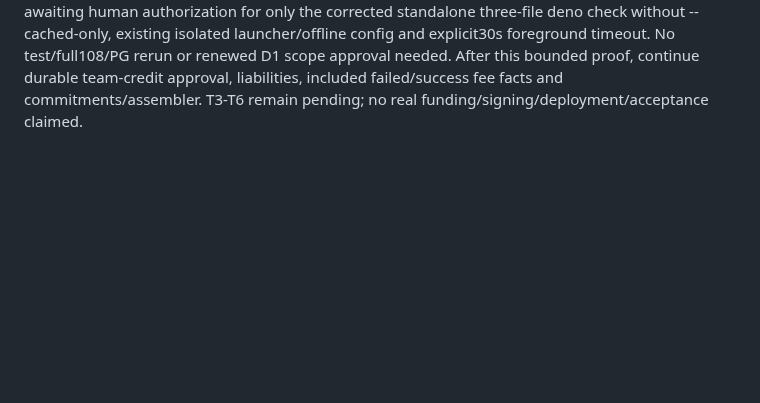
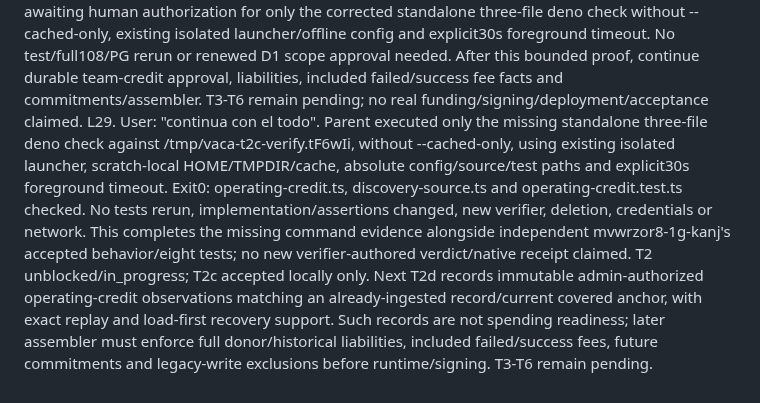
Before and after one commit to DNO8/VACA, a Markdown page: odd/tasks/d1-local-completion.md, the part around one of its changes. Rendered like a GitHub page; blank space fills up the shorter version.

Commit message:
docs(d1): close the missing operating-credit verification command

```diff
--- a/odd/tasks/d1-local-completion.md
+++ b/odd/tasks/d1-local-completion.md
@@ -49,3 +49,4 @@ L25. T2b writer mvwqs78j-1d-96gx delivered1ab2533a9783b7eac360b4e746933e95d79339
 L26. Independent mvwr3e6d-1e-0krw accepted T2b exactdada3d58..1ab2533 focused7onceGREEN39ms/offlinecheck/diffcheck,no blockers/advisories; retained /tmp/vaca-t2b-verify.baB2Px notdeleted. Boundedparentread015/discoveryparser/adapters confirmsdonationpreparationrequiresHASHmemo andincidentSHA256; an explicittextD1OPS operatingmemo is disjoint withoutchangingoldprepare. NextT2c observesnativeincoming/account_created source fromconfiguredBACKENDteamfunderGallowlist, activeledger andactualHorizonoperation/tx/anchor; loadcurrentadmin/completeDBstatefirst, no callerrecords/fundedflag/noSQLapprovalyet. No concretefunder/keys chosen. Actualaccount_created fieldsfunder/starting_balance knownfromparser. Important: incomeops include_failed=false cannotproveallpoolfees; latertrustedassemblymustconsume canonicalincludedfailed/success executionfacts andfreezeunexplainedoutgoing/sequenceactivity. Verifyinitialsequenceprotocolbeforeimplementinganyformula. T2remainsinprogress; T3-T6pending.
 L27. T2c worker mvwridv3-1f-rgwh delivered 29e7bd9c3327a43fb3fad9807d89864444055477, base a5c01283779afcf15de4562c83ee2610794556e0: 337 additions/4 paths. New readOperationAtCheckpoint reuses accepted account observation, reads fixed operation/transaction endpoints, decodes unchanged SDK parser and rechecks final head. observeOperatingCredit loads current-admin/complete discovery state first, requires active ingested ID, backend funder allowlist, native payment/account creation and exact text D1OPS intent, re-decodes raw records, returns exact stroop evidence only. No SQL writes, approved credit, clock freshness, commitments, funding readiness or signing. Initial fixture typing issues corrected before missing-module/method RED; final focused8/full108/typecheck GREEN (old100 preserved). Parent focused8 GREEN/76ms and staged diffcheck. Old methods/helpers/prepare contracts unchanged; no differential or PG applicable. Native medium, security item2 high, reviewDue false/under_budget; independent verification pending. T2 remains in progress; T3-T6 pending.
 L28. Independent mvwrzor8-1g-kanj verified exact a5c01283..29e7bd9 and accepted scoped T2c behavior, focused8 once GREEN/74ms including Deno Check of the test/imports, no product blockers/advisories. Separately requested standalone check exited1 before checking: error: unexpected argument '--cached-only' found. Verifier added this unsupported flag; this is not a source failure, but the requested standalone command is NOT GREEN. No retry. Retained /tmp/vaca-t2c-verify.tF6wIi, no source/index changes or deletion. T2 is blocked awaiting human authorization for only the corrected standalone three-file deno check without --cached-only, existing isolated launcher/offline config and explicit30s foreground timeout. No test/full108/PG rerun or renewed D1 scope approval needed. After this bounded proof, continue durable team-credit approval, liabilities, included failed/success fee facts and commitments/assembler. T3-T6 remain pending; no real funding/signing/deployment/acceptance claimed.
+L29. User: "continua con el todo". Parent executed only the missing standalone three-file deno check against /tmp/vaca-t2c-verify.tF6wIi, without --cached-only, using existing isolated launcher, scratch-local HOME/TMPDIR/cache, absolute config/source/test paths and explicit30s foreground timeout. Exit0: operating-credit.ts, discovery-source.ts and operating-credit.test.ts checked. No tests rerun, implementation/assertions changed, new verifier, deletion, credentials or network. This completes the missing command evidence alongside independent mvwrzor8-1g-kanj's accepted behavior/eight tests; no new verifier-authored verdict/native receipt claimed. T2 unblocked/in_progress; T2c accepted locally only. Next T2d records immutable admin-authorized operating-credit observations matching an already-ingested record/current covered anchor, with exact replay and load-first recovery support. Such records are not spending readiness; later assembler must enforce full donor/historical liabilities, included failed/success fees, future commitments and legacy-write exclusions before runtime/signing. T3-T6 remain pending.
```
Also changed, not shown: other parts of odd/tasks/d1-local-completion.md (+1 -1 lines).
